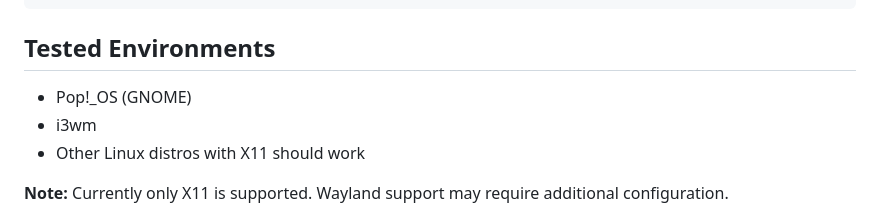
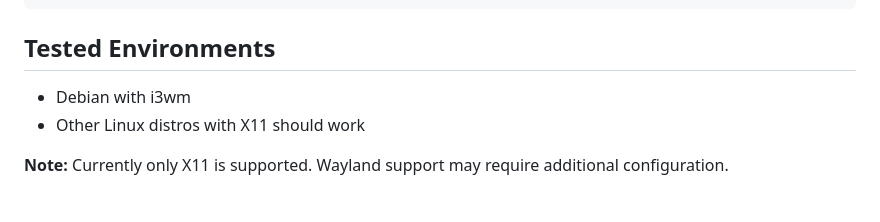
Before and after one commit to lawless-m/TheHand, a Markdown page: README.md, the part around the change. GitHub-like rendering.

Commit message:
docs: Fix tested environments to reflect actual setup
Update tested environments from Pop!_OS/GNOME to Debian/i3wm
to accurately reflect the development and testing environment.

🤖 Generated with [Claude Code](https://claude.com/claude-code)

Co-Authored-By: Claude Sonnet 4.5 <noreply@anthropic.com>

```diff
--- a/README.md
+++ b/README.md
@@ -404,8 +404,7 @@ thehand  # Should auto-fallback if server unavailable
 
 ## Tested Environments
 
-- Pop!_OS (GNOME)
-- i3wm
+- Debian with i3wm
 - Other Linux distros with X11 should work
 
 **Note:** Currently only X11 is supported. Wayland support may require additional configuration.
```
